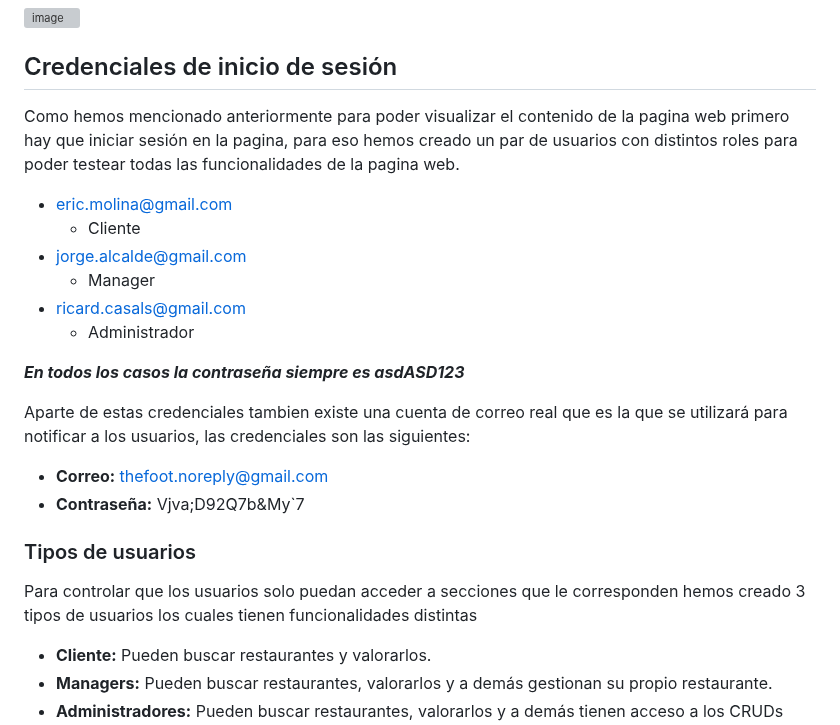
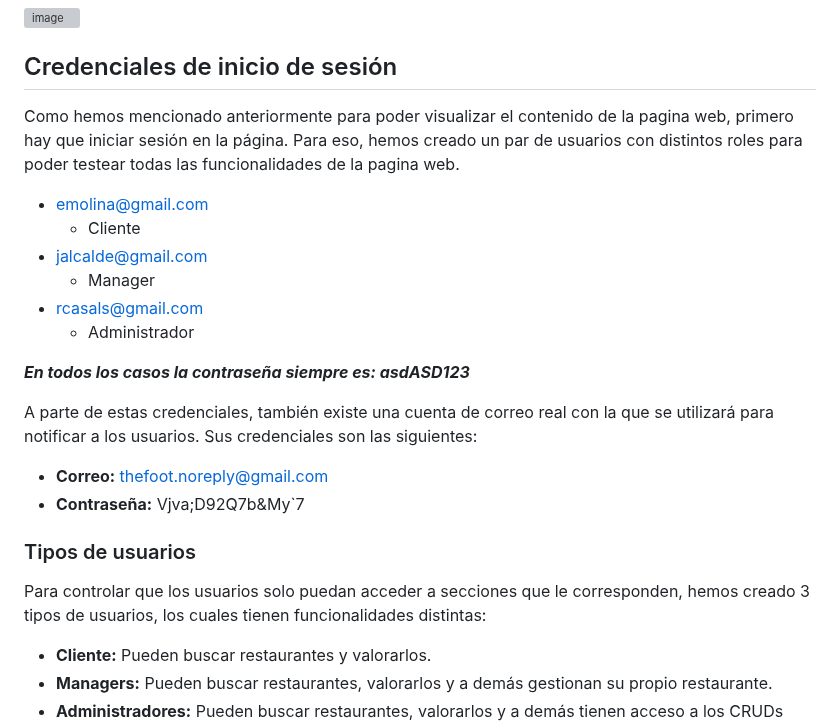
Before and after one commit to EricMolina/TheFoot, a Markdown page: README.md, the part around the change. Rendered like a GitHub page; grey boxes are pictures that could not be loaded.

```diff
--- a/README.md
+++ b/README.md
@@ -45,25 +45,25 @@ Si todo ha ido bien veremos la siguiente pagina:
 
 ## Credenciales de inicio de sesión
 
-Como hemos mencionado anteriormente para poder visualizar el contenido de la pagina web primero hay que iniciar sesión en la pagina, para eso hemos creado un par de usuarios con distintos roles para poder testear todas las funcionalidades de la pagina web.
+Como hemos mencionado anteriormente para poder visualizar el contenido de la pagina web, primero hay que iniciar sesión en la página. Para eso, hemos creado un par de usuarios con distintos roles para poder testear todas las funcionalidades de la pagina web.
 
-* eric.molina@gmail.com
+* emolina@gmail.com
   - Cliente
-* jorge.alcalde@gmail.com
+* jalcalde@gmail.com
   - Manager
-* ricard.casals@gmail.com
+* rcasals@gmail.com
   - Administrador
 
-**_En todos los casos la contraseña siempre es asdASD123_**
+**_En todos los casos la contraseña siempre es: asdASD123_**
 
-Aparte de estas credenciales tambien existe una cuenta de correo real que es la que se utilizará para notificar a los usuarios, las credenciales son las siguientes:
+A parte de estas credenciales, también existe una cuenta de correo real con la que se utilizará para notificar a los usuarios. Sus credenciales son las siguientes:
 
 * **Correo:** thefoot.noreply@gmail.com
 * **Contraseña:** Vjva;D92Q7b&My`7
 
 ### Tipos de usuarios
 
-Para controlar que los usuarios solo puedan acceder a secciones que le corresponden hemos creado 3 tipos de usuarios los cuales tienen funcionalidades distintas
+Para controlar que los usuarios solo puedan acceder a secciones que le corresponden, hemos creado 3 tipos de usuarios, los cuales tienen funcionalidades distintas:
 
 * **Cliente:** Pueden buscar restaurantes y valorarlos.
 * **Managers:** Pueden buscar restaurantes, valorarlos y a demás gestionan su propio restaurante.
```
